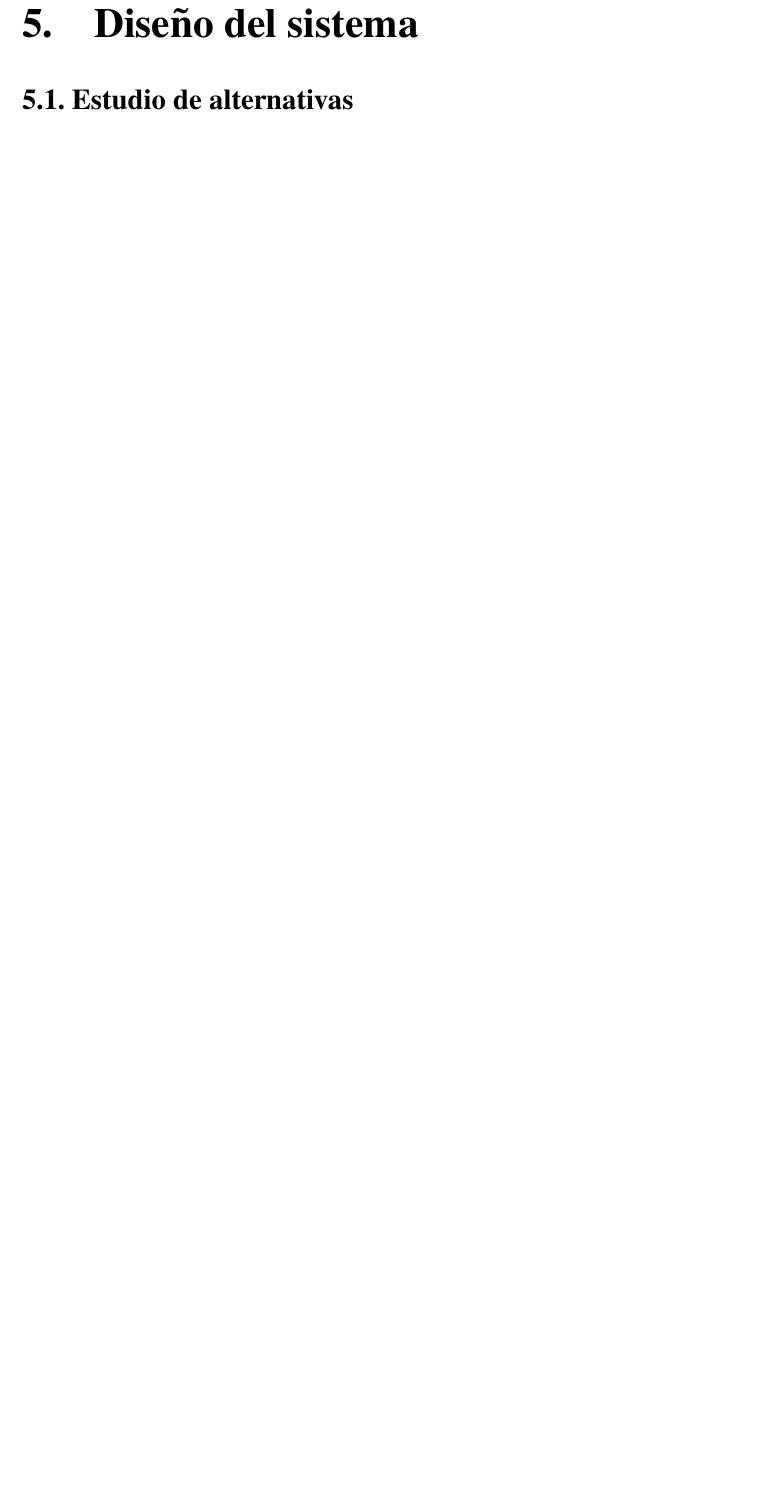
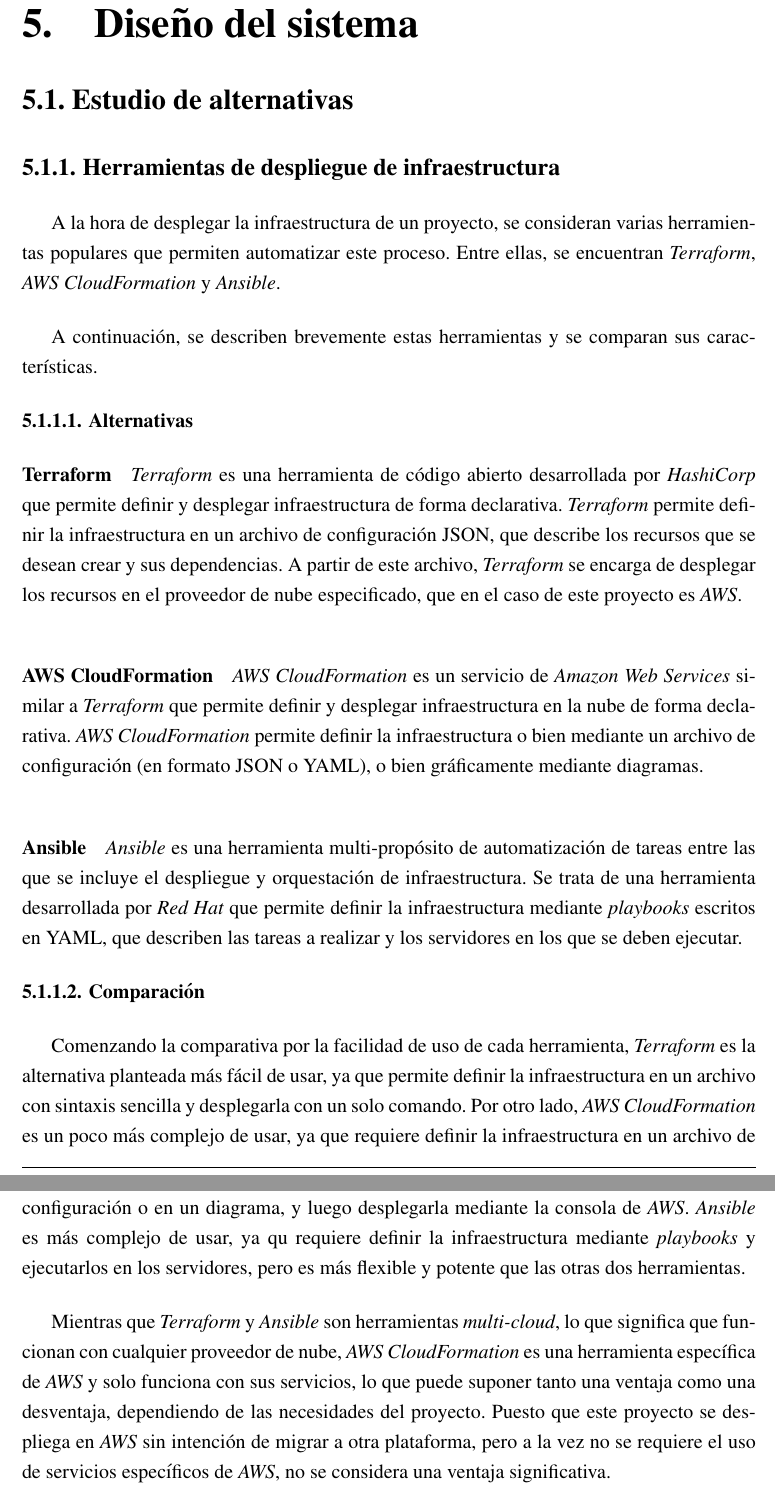
Before and after one commit to miermontoto/tfg, a LaTeX book (main.tex, which reads sections/60_diseño.tex): part of page 28 of 32 before the commit and two parts of pages 28 and 29 of 35 after it, the two joined at a grey line, cut so that both start at the same text, the shorter picture padded with empty space. Compiled offline with pdfLaTeX.

Commit message:
análisis de herramientas de despliegue y arreglos

```diff
--- a/sections/60_diseño.tex
+++ b/sections/60_diseño.tex
@@ -1,3 +1,51 @@
 \chapter{Diseño del sistema}\label{chap:diseño}
 \section{Estudio de alternativas}\label{sec:estudio}
+\subsection{Herramientas de despliegue de infraestructura}\label{subsec:herdesinf}
+A la hora de desplegar la infraestructura de un proyecto, se consideran varias
+herramientas populares que permiten automatizar este proceso. Entre ellas, se
+encuentran \textit{Terraform}, \textit{AWS CloudFormation} y \textit{Ansible}.
 
+A continuación, se describen brevemente estas herramientas y se comparan sus
+características.
+
+\subsubsection{Alternativas}
+\paragraph{Terraform}
+\textit{Terraform} es una herramienta de código abierto desarrollada por
+\textit{HashiCorp} que permite definir y desplegar infraestructura de forma
+declarativa. \textit{Terraform} permite definir la infraestructura en un archivo
+de configuración JSON, que describe los recursos que se desean crear y sus
+dependencias. A partir de este archivo, \textit{Terraform} se encarga de
+desplegar los recursos en el proveedor de nube especificado, que en el caso de
+este proyecto es \textit{AWS}.
+
+\paragraph{AWS CloudFormation}
+\textit{AWS CloudFormation} es un servicio de \textit{Amazon Web Services} similar
+a \textit{Terraform} que permite definir y desplegar infraestructura en la nube
+de forma declarativa. \textit{AWS CloudFormation} permite definir la infraestructura
+o bien mediante un archivo de configuración (en formato JSON o YAML), o bien gráficamente
+mediante diagramas.
+
+\paragraph{Ansible}
+\textit{Ansible} es una herramienta multi-propósito de automatización de tareas entre
+las que se incluye el despliegue y orquestación de infraestructura. Se trata de una
+herramienta desarrollada por \textit{Red Hat} que permite definir la infraestructura
+mediante \textit{playbooks} escritos en YAML, que describen las tareas a realizar y
+los servidores en los que se deben ejecutar.
+
+\subsubsection{Comparación}
+Comenzando la comparativa por la facilidad de uso de cada herramienta, \textit{Terraform}
+es la alternativa planteada más fácil de usar, ya que permite definir la infraestructura
+en un archivo con sintaxis sencilla y desplegarla con un solo comando. Por otro lado,
+\textit{AWS CloudFormation} es un poco más complejo de usar, ya que requiere definir
+la infraestructura en un archivo de configuración o en un diagrama, y luego desplegarla
+mediante la consola de \textit{AWS}. \textit{Ansible} es más complejo de usar, ya qu
+requiere definir la infraestructura mediante \textit{playbooks} y ejecutarlos en los
+servidores, pero es más flexible y potente que las otras dos herramientas.
+
+Mientras que \textit{Terraform} y \textit{Ansible} son herramientas \textit{multi-cloud},
+lo que significa que funcionan con cualquier proveedor de nube, \textit{AWS CloudFormation}
+es una herramienta específica de \textit{AWS} y solo funciona con sus servicios, lo que
+puede suponer tanto una ventaja como una desventaja, dependiendo de las necesidades del
+proyecto. Puesto que este proyecto se despliega en \textit{AWS} sin intención de migrar a
+otra plataforma, pero a la vez no se requiere el uso de servicios específicos de \textit{AWS},
+no se considera una ventaja significativa.
```
Also changed, not shown: sections/30_desc.tex (+1 -6 lines), sections/40_planif.tex (+0 -1 lines), main.pdf, sections/60_diseño.tex (13 more changed lines), 1 other file.
